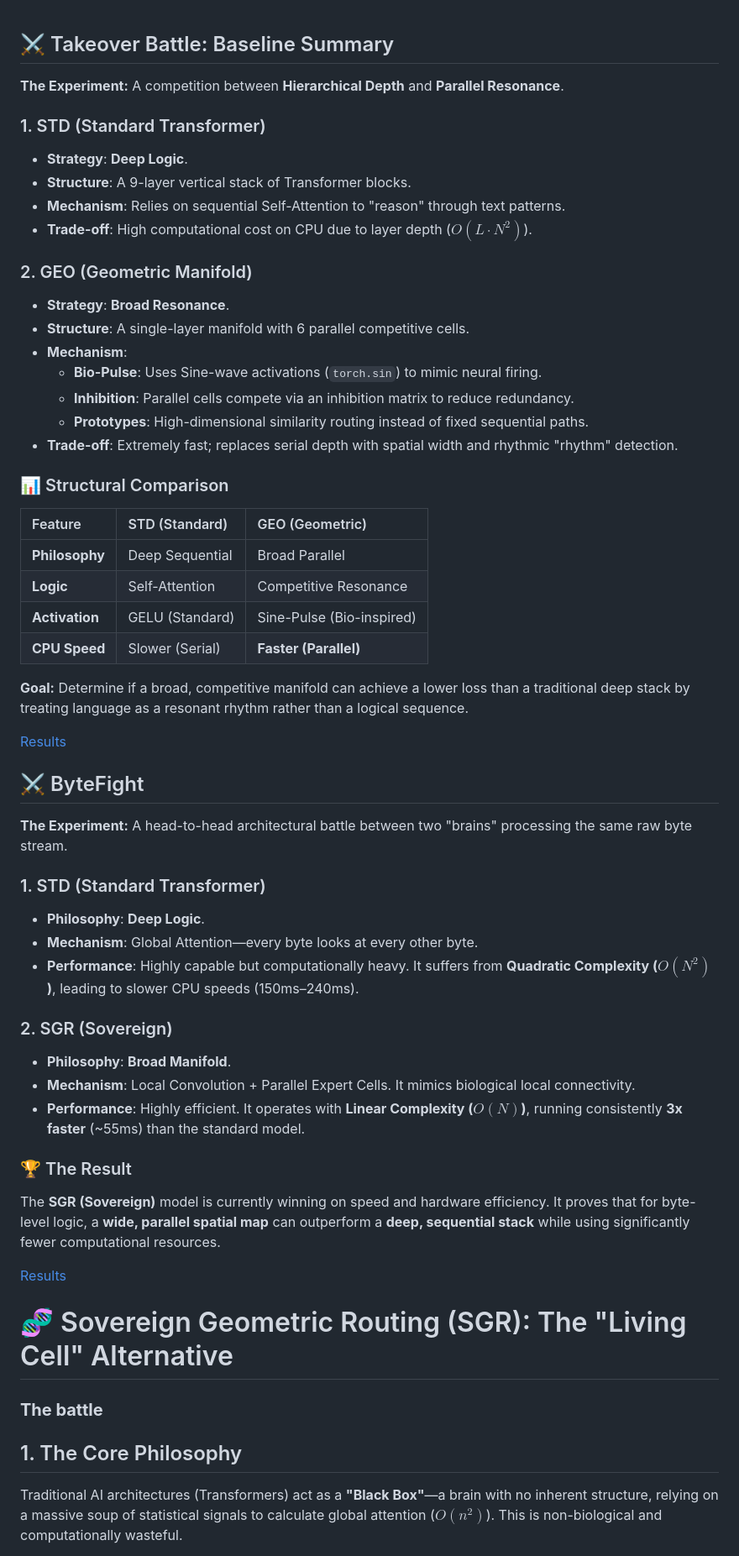
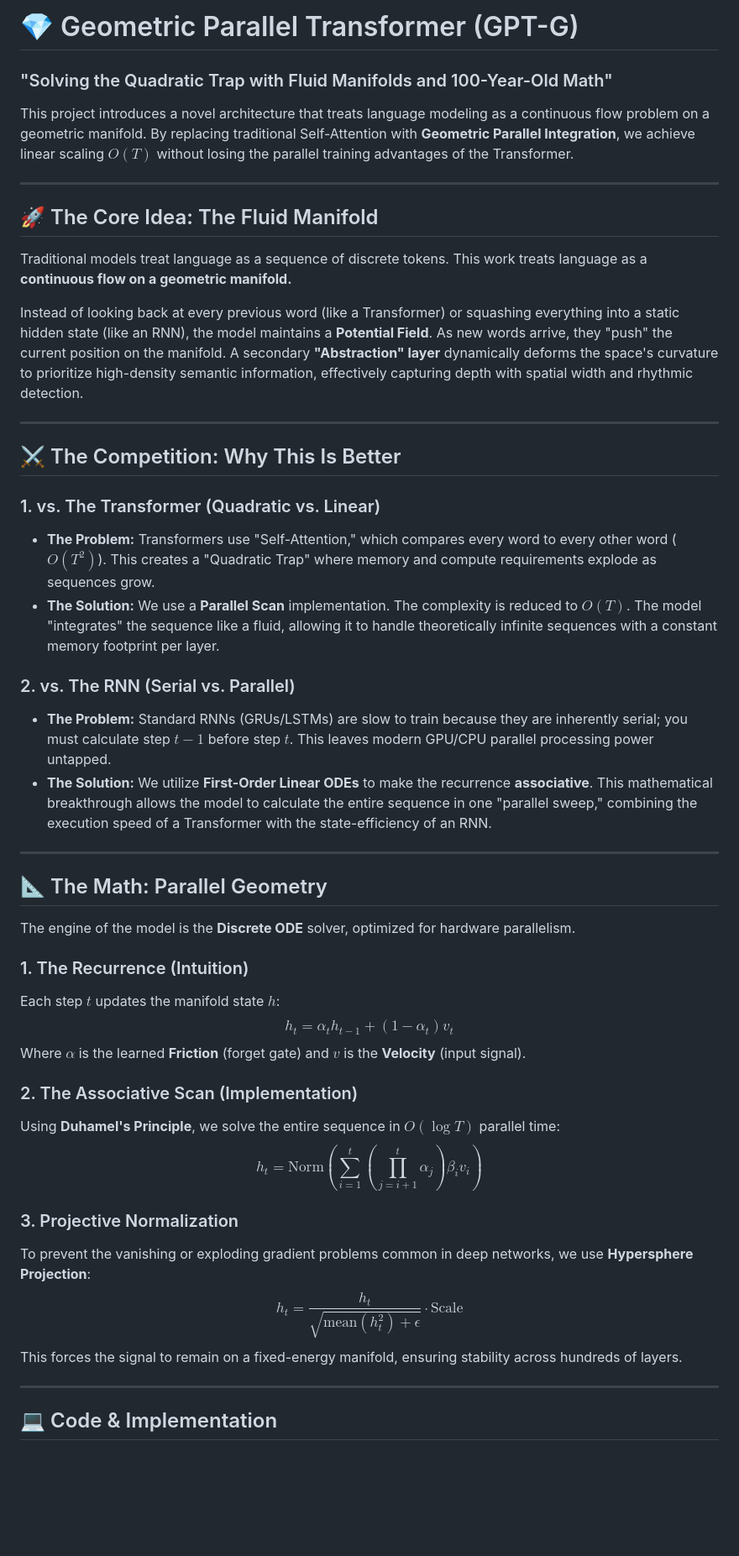
Before and after one commit to MrPan2048/GeometricTransformer, a Markdown page: README.md, the part around one of its changes. Shown at 84% size. Rendered like a GitHub page; blank space fills up the shorter version.

```diff
--- a/README.md
+++ b/README.md
@@ -1,62 +1,54 @@
+# 💎 Geometric Parallel Transformer (GPT-G)
 
-## ⚔️ Takeover Battle: Baseline Summary
+### "Solving the Quadratic Trap with Fluid Manifolds and 100-Year-Old Math"
 
-**The Experiment:** A competition between **Hierarchical Depth** and **Parallel Resonance**.
+This project introduces a novel architecture that treats language modeling as a continuous flow problem on a geometric manifold. By replacing traditional Self-Attention with **Geometric Parallel Integration**, we achieve linear scaling $O(T)$ without losing the parallel training advantages of the Transformer.
 
-### 1. STD (Standard Transformer)
-* **Strategy**: **Deep Logic**.
-* **Structure**: A 9-layer vertical stack of Transformer blocks.
-* **Mechanism**: Relies on sequential Self-Attention to "reason" through text patterns.
-* **Trade-off**: High computational cost on CPU due to layer depth ($O(L \cdot N^2)$).
+---
 
-### 2. GEO (Geometric Manifold)
-* **Strategy**: **Broad Resonance**.
-* **Structure**: A single-layer manifold with 6 parallel competitive cells.
-* **Mechanism**:
-  * **Bio-Pulse**: Uses Sine-wave activations (`torch.sin`) to mimic neural firing.
-  * **Inhibition**: Parallel cells compete via an inhibition matrix to reduce redundancy.
-  * **Prototypes**: High-dimensional similarity routing instead of fixed sequential paths.
-* **Trade-off**: Extremely fast; replaces serial depth with spatial width and rhythmic "rhythm" detection.
+## 🚀 The Core Idea: The Fluid Manifold
 
-### 📊 Structural Comparison
+Traditional models treat language as a sequence of discrete tokens. This work treats language as a **continuous flow on a geometric manifold.**
 
-| Feature | STD (Standard) | GEO (Geometric) |
-| :--- | :--- | :--- |
-| **Philosophy** | Deep Sequential | Broad Parallel |
-| **Logic** | Self-Attention | Competitive Resonance |
-| **Activation** | GELU (Standard) | Sine-Pulse (Bio-inspired) |
-| **CPU Speed** | Slower (Serial) | **Faster (Parallel)** |
+Instead of looking back at every previous word (like a Transformer) or squashing everything into a static hidden state (like an RNN), the model maintains a **Potential Field**. As new words arrive, they "push" the current position on the manifold. A secondary **"Abstraction" layer** dynamically deforms the space's curvature to prioritize high-density semantic information, effectively capturing depth with spatial width and rhythmic detection.
+
+---
+
+## ⚔️ The Competition: Why This Is Better
+
+### 1. vs. The Transformer (Quadratic vs. Linear)
+* **The Problem:** Transformers use "Self-Attention," which compares every word to every other word ($O(T^2)$). This creates a "Quadratic Trap" where memory and compute requirements explode as sequences grow.
+* **The Solution:** We use a **Parallel Scan** implementation. The complexity is reduced to **$O(T)$**. The model "integrates" the sequence like a fluid, allowing it to handle theoretically infinite sequences with a constant memory footprint per layer.
 
 
 
-**Goal:** Determine if a broad, competitive manifold can achieve a lower loss than a traditional deep stack by treating language as a resonant rhythm rather than a logical sequence.
-
-[Results](https://github.com/MrPan2048/GeometricTransformer/blob/main/Baseline.md)
+### 2. vs. The RNN (Serial vs. Parallel)
+* **The Problem:** Standard RNNs (GRUs/LSTMs) are slow to train because they are inherently serial; you must calculate step $t-1$ before step $t$. This leaves modern GPU/CPU parallel processing power untapped.
+* **The Solution:** We utilize **First-Order Linear ODEs** to make the recurrence **associative**. This mathematical breakthrough allows the model to calculate the entire sequence in one "parallel sweep," combining the execution speed of a Transformer with the state-efficiency of an RNN.
 
 
-## ⚔️ ByteFight
 
-**The Experiment:** A head-to-head architectural battle between two "brains" processing the same raw byte stream.
+---
 
-### 1. STD (Standard Transformer)
-* **Philosophy**: **Deep Logic**.
-* **Mechanism**: Global Attention—every byte looks at every other byte.
-* **Performance**: Highly capable but computationally heavy. It suffers from **Quadratic Complexity ($O(N^2)$)**, leading to slower CPU speeds (150ms–240ms).
+## 📐 The Math: Parallel Geometry
 
-### 2. SGR (Sovereign)
-* **Philosophy**: **Broad Manifold**.
-* **Mechanism**: Local Convolution + Parallel Expert Cells. It mimics biological local connectivity.
-* **Performance**: Highly efficient. It operates with **Linear Complexity ($O(N)$)**, running consistently **3x faster** (~55ms) than the standard model.
+The engine of the model is the **Discrete ODE** solver, optimized for hardware parallelism.
 
-### 🏆 The Result
-The **SGR (Sovereign)** model is currently winning on speed and hardware efficiency. It proves that for byte-level logic, a **wide, parallel spatial map** can outperform a **deep, sequential stack** while using significantly fewer computational resources.
+### 1. The Recurrence (Intuition)
+Each step $t$ updates the manifold state $h$:
+$$h_t = \alpha_t h_{t-1} + (1 - \alpha_t) v_t$$
+Where $\alpha$ is the learned **Friction** (forget gate) and $v$ is the **Velocity** (input signal).
 
-[Results](https://github.com/MrPan2048/GeometricTransformer/blob/main/Bytefight.md)
+### 2. The Associative Scan (Implementation)
+Using **Duhamel's Principle**, we solve the entire sequence in $O(\log T)$ parallel time:
+$$h_t = \text{Norm} \left( \sum_{i=1}^{t} \left( \prod_{j=i+1}^{t} \alpha_j \right) \beta_i v_i \right)$$
 
-# 🧬 Sovereign Geometric Routing (SGR): The "Living Cell" Alternative
+### 3. Projective Normalization
+To prevent the vanishing or exploding gradient problems common in deep networks, we use **Hypersphere Projection**:
+$$h_t = \frac{h_t}{\sqrt{\text{mean}(h_t^2) + \epsilon}} \cdot \text{Scale}$$
+This forces the signal to remain on a fixed-energy manifold, ensuring stability across hundreds of layers.
 
-### **The battle**
+---
 
-## 1. The Core Philosophy
-Traditional AI architectures (Transformers) act as a **"Black Box"**—a brain with no inherent structure, relying on a massive soup of statistical signals to calculate global attention ($O(n^2)$). This is non-biological and computationally wasteful.
+## 💻 Code & Implementation
 
```
Also changed, not shown: other parts of README.md (+7 -5 lines).
